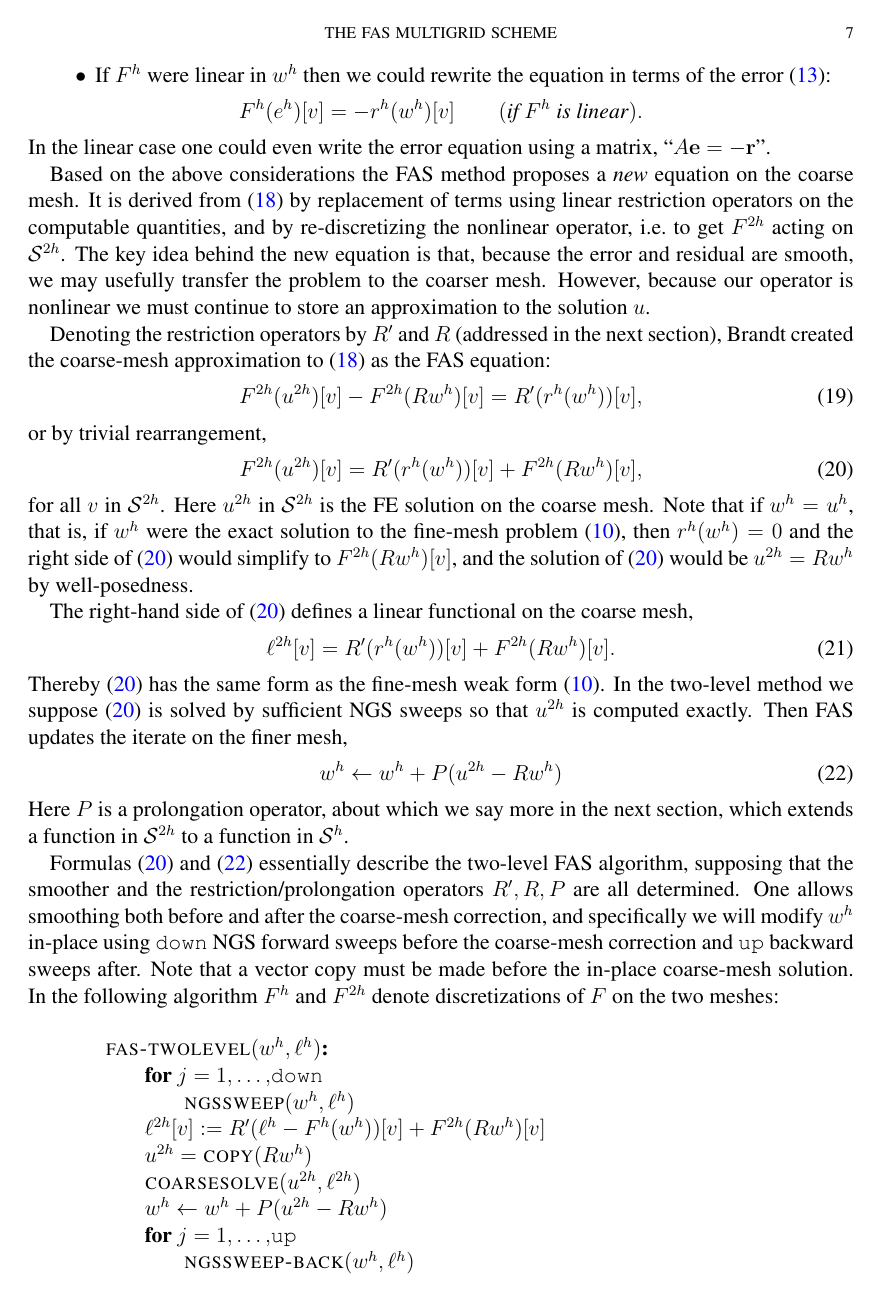
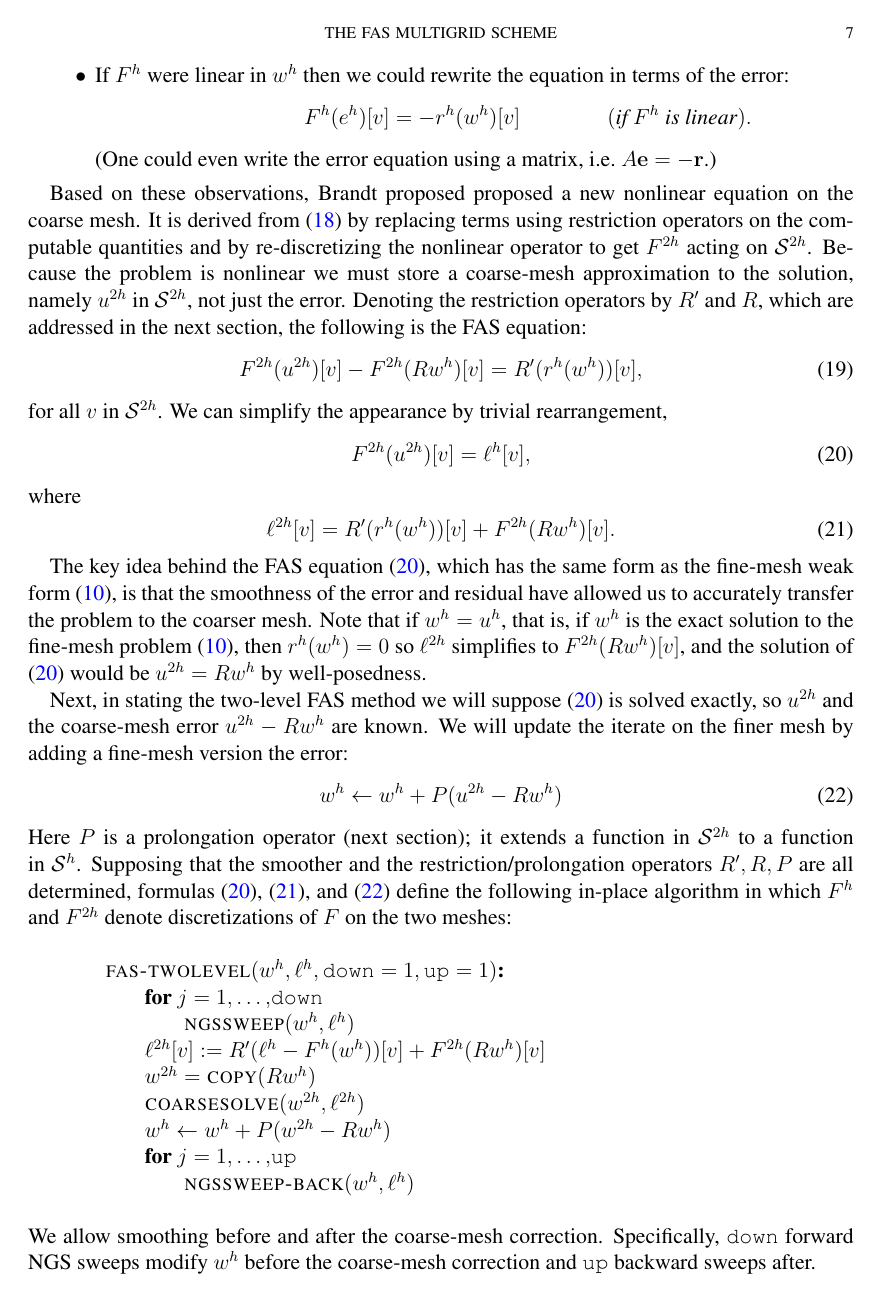
Before and after one commit to bueler/mg-glaciers, a LaTeX paper (fas/doc/fas.tex): page 7 of 19. Compiled offline with pdfLaTeX.

Commit message:
Edits sections 3 and 4.

```diff
--- a/fas/doc/fas.tex
+++ b/fas/doc/fas.tex
@@ -247,45 +241,42 @@ Three key observations apply to equation \eqref{fasproto}, which is not yet the
 \begin{itemize}
 \item Both $w^h$ and $r^h(w^h)$ are known and/or computable.
 \item If NGS sweeps have been applied to $w^h$ then $e^h=w^h-u^h$ and $r^h(w^h)$ are smooth.
-\item If $F^h$ were linear in $w^h$ then we could rewrite the equation in terms of the error \eqref{feerror}:
-    $$F^h(e^h)[v] = -r^h(w^h)[v] \qquad (\text{\emph{if $F^h$ is linear}}).$$
+\item If $F^h$ were linear in $w^h$ then we could rewrite the equation in terms of the error:
+    $$\qquad\qquad\qquad\qquad F^h(e^h)[v] = -r^h(w^h)[v] \qquad\qquad (\text{\emph{if $F^h$ is linear}}).$$
+(One could even write the error equation using a matrix, i.e.~$A\be=-\br$.)
 \end{itemize}
-In the linear case one could even write the error equation using a matrix, ``$A\be=-\br$''.
 
-Based on the above considerations the FAS method proposes a \emph{new} equation on the coarse mesh.  It is derived from \eqref{fasproto} by replacement of terms using linear restriction operators on the computable quantities, and by re-discretizing the nonlinear operator, i.e.~to get $F^{2h}$ acting on $\mathcal{S}^{2h}$.  The key idea behind the new equation is that, because the error and residual are smooth, we may usefully transfer the problem to the coarser mesh.  However, because our operator is nonlinear we must continue to store an approximation to the solution $u$.
-
-Denoting the restriction operators by $R'$ and $R$ (addressed in the next section), Brandt created the coarse-mesh approximation to \eqref{fasproto} as the FAS equation:
+Based on these observations, Brandt proposed proposed a new nonlinear equation on the coarse mesh.  It is derived from \eqref{fasproto} by replacing terms using restriction operators on the computable quantities and by re-discretizing the nonlinear operator to get $F^{2h}$ acting on $\mathcal{S}^{2h}$.  Because the problem is nonlinear we must store a coarse-mesh approximation   to the solution, namely $u^{2h}$ in $\mathcal{S}^{2h}$, not just the error.  Denoting the restriction operators by $R'$ and $R$, which are addressed in the next section, the following is the FAS equation:
 \begin{equation}
   F^{2h}(u^{2h})[v] - F^{2h}(R w^h)[v] = R' (r^h(w^h))[v], \label{faspreequation}
 \end{equation}
-or by trivial rearrangement,
+for all $v$ in $\mathcal{S}^{2h}$.  We can simplify the appearance by trivial rearrangement,
 \begin{equation}
-  F^{2h}(u^{2h})[v] = R' (r^h(w^h))[v] + F^{2h}(R w^h)[v], \label{fasequation}
+  F^{2h}(u^{2h})[v] = \ell^h[v], \label{fasequation}
 \end{equation}
-for all $v$ in $\mathcal{S}^{2h}$.  Here $u^{2h}$ in $\mathcal{S}^{2h}$ is the FE solution on the coarse mesh.  Note that if $w^h=u^h$, that is, if $w^h$ were the exact solution to the fine-mesh problem \eqref{feweakform}, then $r^h(w^h)=0$ and the right side of \eqref{fasequation} would simplify to $F^{2h}(R w^h)[v]$, and the solution of \eqref{fasequation} would be $u^{2h} = R w^h$ by well-posedness.
-
-The right-hand side of \eqref{fasequation} defines a linear functional on the coarse mesh,
+where
 \begin{equation}
   \ell^{2h}[v] = R' (r^h(w^h))[v] + F^{2h}(R w^h)[v]. \label{fasell}
 \end{equation}
-Thereby \eqref{fasequation} has the same form as the fine-mesh weak form \eqref{feweakform}.  In the two-level method we suppose \eqref{fasequation} is solved by sufficient NGS sweeps so that $u^{2h}$ is computed exactly.  Then FAS updates the iterate on the finer mesh,
+
+The key idea behind the FAS equation \eqref{fasequation}, which has the same form as the fine-mesh weak form \eqref{feweakform}, is that the smoothness of the error and residual have allowed us to accurately transfer the problem to the coarser mesh.  Note that if $w^h=u^h$, that is, if $w^h$ is the exact solution to the fine-mesh problem \eqref{feweakform}, then $r^h(w^h)=0$ so $\ell^{2h}$ simplifies to $F^{2h}(R w^h)[v]$, and the solution of \eqref{fasequation} would be $u^{2h} = R w^h$ by well-posedness.
+
+Next, in stating the two-level FAS method we will suppose \eqref{fasequation} is solved exactly, so $u^{2h}$ and the coarse-mesh error $u^{2h}-Rw^h$ are known.  We will update the iterate on the finer mesh by adding a fine-mesh version the error:
 \begin{equation}
   w^h \gets w^h + P(u^{2h} - R w^h) \label{fasupdate}
 \end{equation}
-Here $P$ is a prolongation operator, about which we say more in the next section, which extends a function in $\mathcal{S}^{2h}$ to a function in $\mathcal{S}^h$.
-
-Formulas \eqref{fasequation} and \eqref{fasupdate} essentially describe the two-level FAS algorithm, supposing that the smoother and the restriction/prolongation operators $R',R,P$ are all determined.  One allows smoothing both before and after the coarse-mesh correction, and specifically we will modify $w^h$ in-place using \texttt{down} NGS forward sweeps before the coarse-mesh correction and \texttt{up} backward sweeps after.  Note that a vector copy must be made before the in-place coarse-mesh solution.  In the following algorithm $F^h$ and $F^{2h}$ denote discretizations of $F$ on the two meshes:
-
+Here $P$ is a prolongation operator (next section); it extends a function in $\mathcal{S}^{2h}$ to a function in $\mathcal{S}^h$.  Supposing that the smoother and the restriction/prolongation operators $R',R,P$ are all determined, formulas \eqref{fasequation}, \eqref{fasell}, and \eqref{fasupdate} define the following in-place algorithm in which $F^h$ and $F^{2h}$ denote discretizations of $F$ on the two meshes:
 \label{fastwolevel}
 \begin{pseudo*}
-\pr{fas-twolevel}(w^h,\ell^h)\text{:} \\+
+\pr{fas-twolevel}(w^h,\ell^h,\id{down}=1,\id{up}=1)\text{:} \\+
     for $j=1,\dots,$\id{down} \\+
         \pr{ngssweep}(w^h,\ell^h) \\-
     $\ell^{2h}[v] := R' (\ell^h-F^h(w^h))[v] + F^{2h}(R w^h)[v]$ \\
-    $u^{2h} = \pr{copy}(R w^h)$ \\
-    \pr{coarsesolve}(u^{2h},\ell^{2h}) \\
-    $w^h \gets w^h + P(u^{2h} - R w^h)$ \\
+    $w^{2h} = \pr{copy}(R w^h)$ \\
+    \pr{coarsesolve}(w^{2h},\ell^{2h}) \\
+    $w^h \gets w^h + P(w^{2h} - R w^h)$ \\
     for $j=1,\dots,$\id{up} \\+
         \pr{ngssweep-back}(w^h,\ell^h)
 \end{pseudo*}
+We allow smoothing before and after the coarse-mesh correction.  Specifically, \texttt{down} forward NGS sweeps modify $w^h$ before the coarse-mesh correction and \texttt{up} backward sweeps after.
 
@@ -294,5 +284,5 @@ While it is common in linear multigrid \cite{Briggsetal2000,Bueler2021,Trottenbe
 \begin{pseudo*}
-\pr{coarsesolve}(w,\ell)\text{:} \\+
+\pr{coarsesolve}(w,\ell,\id{coarse}=1)\text{:} \\+
     for $j=1,\dots,$\id{coarse} \\+
         \pr{ngssweep}(w,\ell)
 \end{pseudo*}
```
Also changed, not shown: fas/doc/fas.tex (49 more changed lines).
